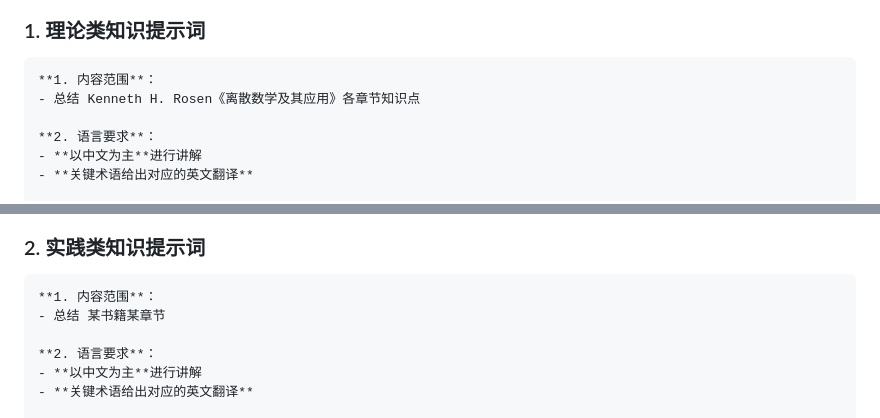
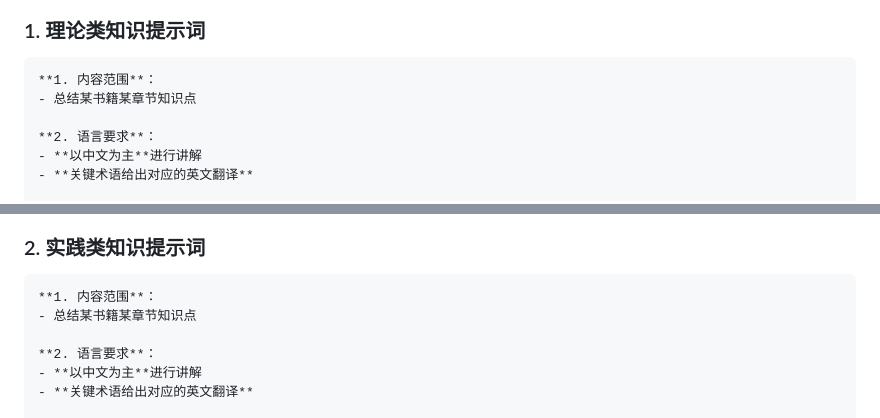
Before and after one commit to Maplezh286/Maplezh286.github.io, a Markdown page: content/ai-learning-tips.md, 2 parts joined by grey strips. GitHub-like rendering.

Commit message:
fix content

````diff
--- a/content/ai-learning-tips.md
+++ b/content/ai-learning-tips.md
@@ -29,7 +29,7 @@
 
 ```markdown
 **1. 内容范围**：
-- 总结 Kenneth H. Rosen《离散数学及其应用》各章节知识点
+- 总结某书籍某章节知识点
 
 **2. 语言要求**：
 - **以中文为主**进行讲解
@@ -51,7 +51,7 @@
 
 ```markdown
 **1. 内容范围**：
-- 总结 某书籍某章节
+- 总结某书籍某章节知识点
 
 **2. 语言要求**：
 - **以中文为主**进行讲解
````
